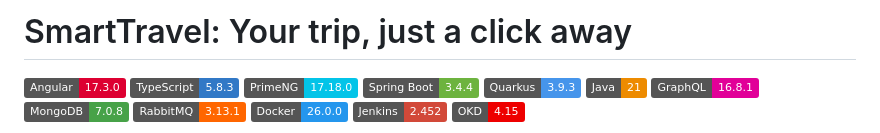
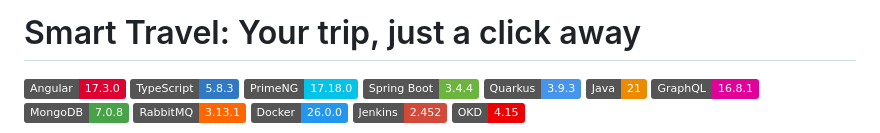
Before and after one commit to fede-palazz/smart-travel, a Markdown page: README.md, the part around the change. Drawn GitHub-style; badges without logos.

```diff
--- a/README.md
+++ b/README.md
@@ -1,4 +1,4 @@
-# SmartTravel: Your trip, just a click away
+# Smart Travel: Your trip, just a click away
 
 [![Angular](https://img.shields.io/badge/Angular-17.3.0-DD0031?style=flat&logo=angular&logoColor=white)](https://angular.dev/)
 [![TypeScript](https://img.shields.io/badge/TypeScript-5.8.3-3178C6?style=flat&logo=typescript&logoColor=white)](https://www.typescriptlang.org/)
```
